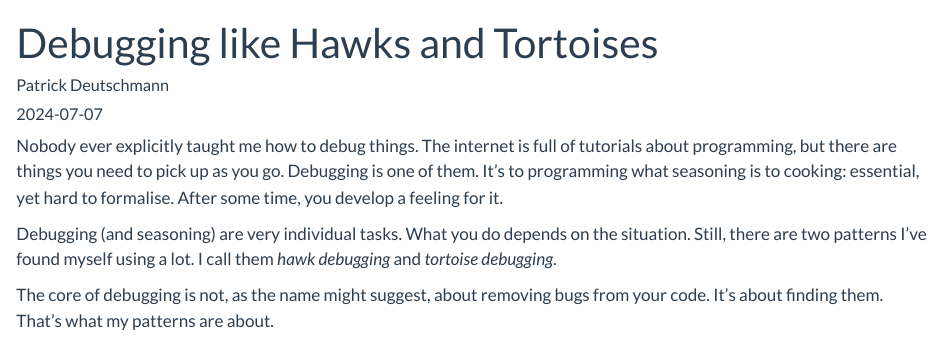
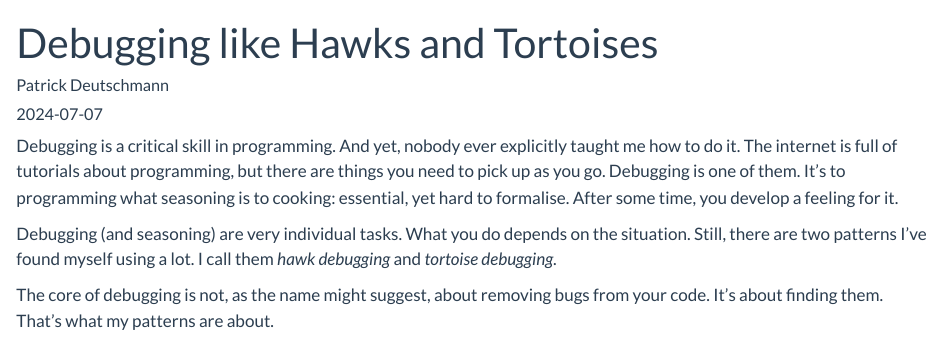
Before and after one commit to deutschmn/website, a Quarto document (blog/debugging/index.qmd): the page in a window 1100 px wide, from its top. Rendered offline with R 4.5, knitr and Pandoc in place of Quarto, with nearby package versions.

Commit message:
Add criticial to intro

```diff
--- a/blog/debugging/index.qmd
+++ b/blog/debugging/index.qmd
@@ -6,7 +6,7 @@ categories: [dev,debugging,ml,hawks,bugs,tortoises]
 draft: true
 ---
 
-Nobody ever explicitly taught me how to debug things. The internet is full of tutorials about programming, but there are things you need to pick up as you go. Debugging is one of them. It’s to programming what seasoning is to cooking: essential, yet hard to formalise. After some time, you develop a feeling for it.
+Debugging is a critical skill in programming. And yet, nobody ever explicitly taught me how to do it. The internet is full of tutorials about programming, but there are things you need to pick up as you go. Debugging is one of them. It’s to programming what seasoning is to cooking: essential, yet hard to formalise. After some time, you develop a feeling for it.
 
 Debugging (and seasoning) are very individual tasks. What you do depends on the situation. Still, there are two patterns I’ve found myself using a lot. I call them *hawk debugging* and *tortoise debugging*.
 
```
